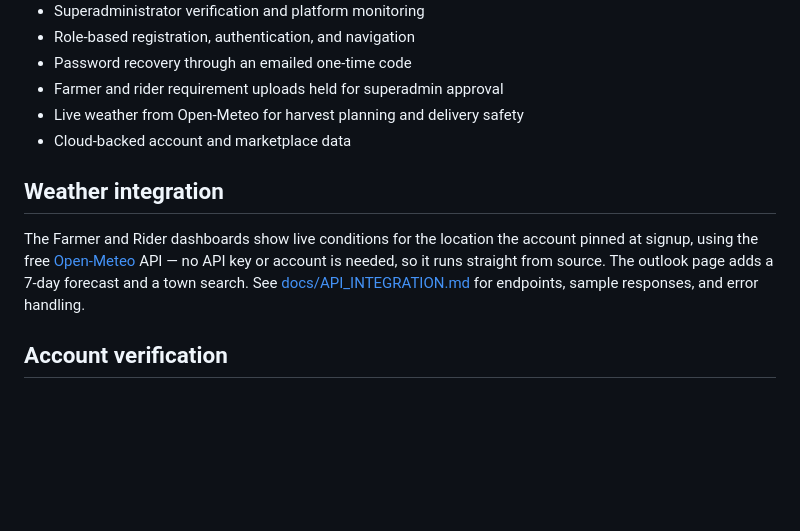
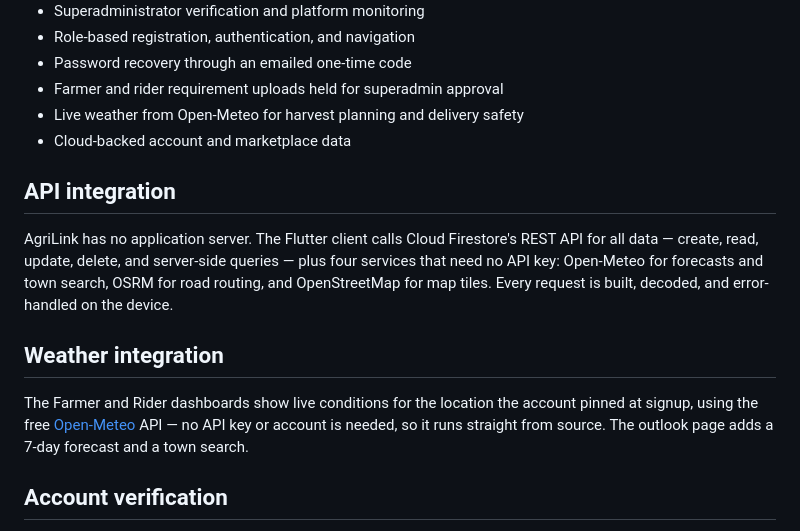
Before and after one commit to Ftmshamel/AgriLink, a Markdown page: README.md, the part around the change. Rendered like a GitHub page; blank space fills up the shorter version.

Commit message:
Describe the API integration instead of linking to moved docs
The course documentation now lives outside the repository, so the link to
docs/API_REFERENCE.md pointed at nothing. Name the services in the README
itself rather than sending the reader to a file that is no longer here:
anyone opening the repo can see what the app talks to without a second hop.

Co-Authored-By: Claude Opus 5 <noreply@anthropic.com>

```diff
--- a/README.md
+++ b/README.md
@@ -15,14 +15,20 @@ riders, and superadministrators in one agricultural marketplace.
 - Live weather from Open-Meteo for harvest planning and delivery safety
 - Cloud-backed account and marketplace data
 
+## API integration
+
+AgriLink has no application server. The Flutter client calls Cloud Firestore's
+REST API for all data — create, read, update, delete, and server-side queries
+— plus four services that need no API key: Open-Meteo for forecasts and town
+search, OSRM for road routing, and OpenStreetMap for map tiles. Every request is
+built, decoded, and error-handled on the device.
+
 ## Weather integration
 
 The Farmer and Rider dashboards show live conditions for the location the
 account pinned at signup, using the free [Open-Meteo](https://open-meteo.com)
 API — no API key or account is needed, so it runs straight from source. The
-outlook page adds a 7-day forecast and a town search. See
-[docs/API_INTEGRATION.md](docs/API_INTEGRATION.md) for endpoints, sample
-responses, and error handling.
+outlook page adds a 7-day forecast and a town search.
 
 ## Account verification
 
```
